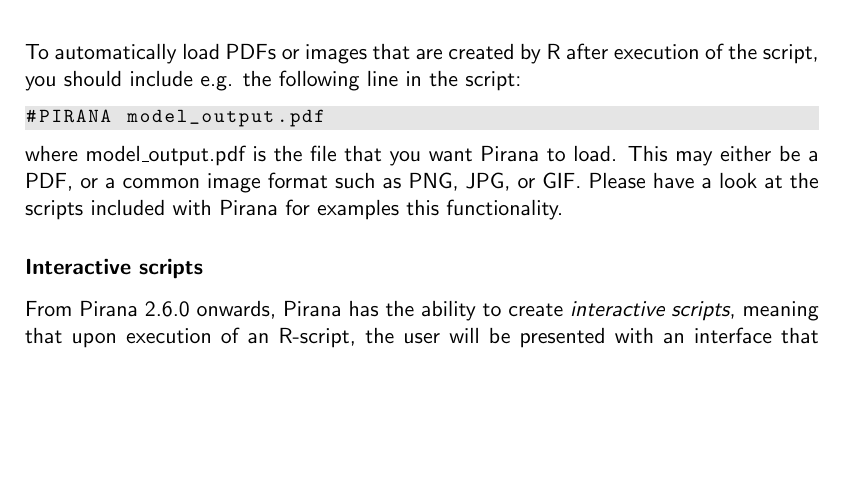
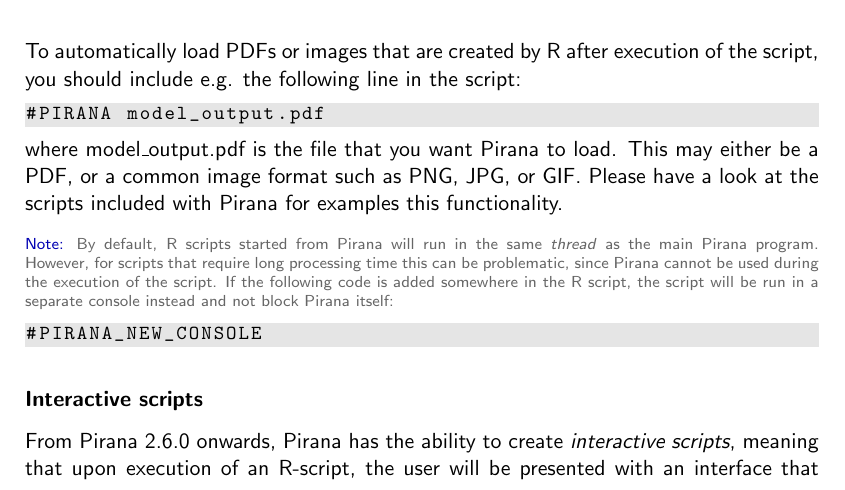
Before and after one commit to ronkeizer/pirana_docs, a LaTeX thesis (Manual.tex, which reads manual_body.tex): part of page 29 of 61, cut so that both start at the same text, the shorter picture padded with empty space. Compiled offline with pdfLaTeX.

Commit message:
update manual

```diff
--- a/manual_body.tex
+++ b/manual_body.tex
@@ -733,6 +733,19 @@
 Pirana for examples this
 functionality.
 
+\vspace{10pt}
+\noindent\scriptsize \textcolor{Blue}{Note:} \textcolor{Grey} {
+By default, R scripts started from Pirana will run in the same \textit{thread} as the main Pirana program. However,
+for scripts that require long processing time this can be problematic, since Pirana cannot be used during
+the execution of the script. If the following code is added somewhere in the R script, the script
+will be run in a separate console instead and not block Pirana itself:}
+
+\begin{lstlisting}
+#PIRANA_NEW_CONSOLE
+\end{lstlisting}
+
+\normalsize
+
 \subsubsection*{Interactive scripts}
 From Pirana 2.6.0 onwards, Pirana has the ability to create
 \textit{interactive scripts}, meaning that upon execution of an
```
Also changed, not shown: Manual.pdf, manual_body.tex (1 more changed lines), 1 other file.
